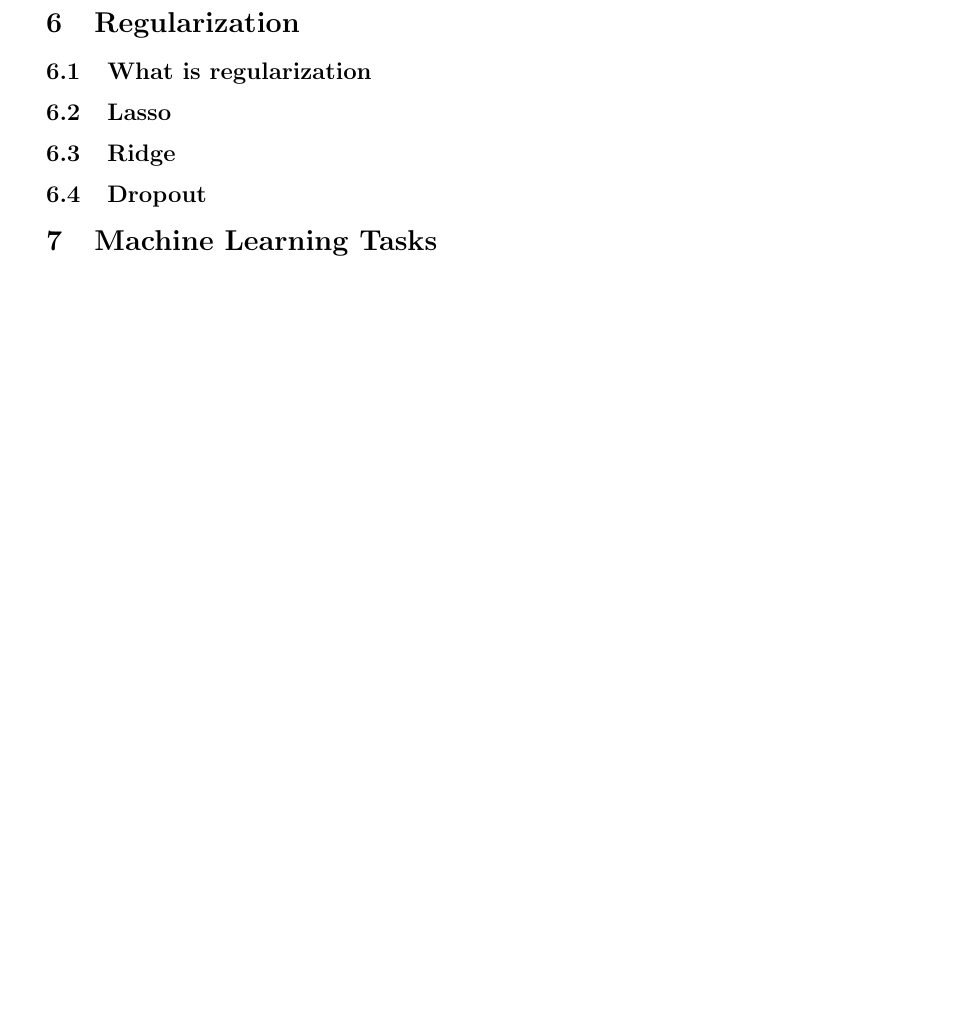
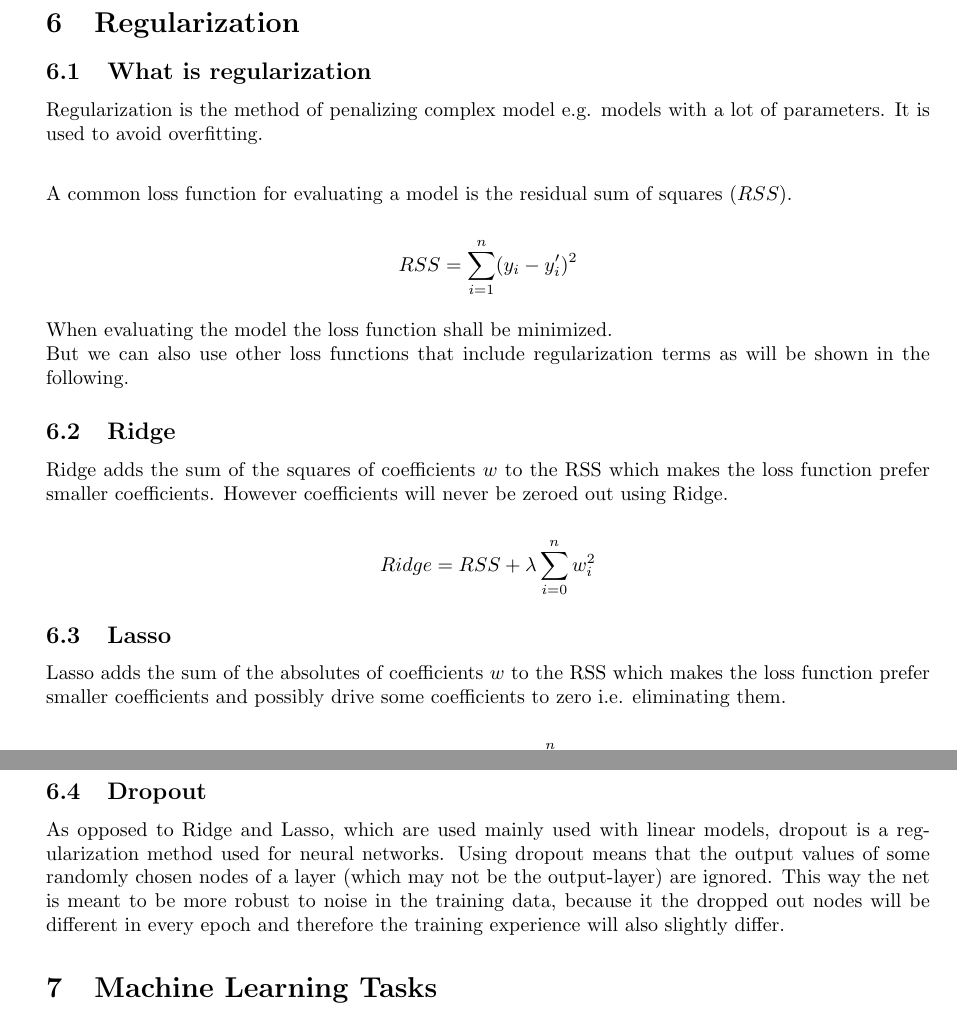
Before and after one commit to Jonas-Wessner/module-summaries, a LaTeX document (Semester5-ML/main.tex, which reads Semester5-ML/contents.tex): part of page 6 of 7 before the commit and two parts of pages 6 and 7 of 8 after it, the two joined at a grey line, cut so that both start at the same text, the shorter picture padded with empty space. Compiled offline with pdfLaTeX.

Commit message:
Sem5-ML: answer question 5

```diff
--- a/Semester5-ML/contents.tex
+++ b/Semester5-ML/contents.tex
@@ -152,10 +152,39 @@ If we have data with $n$ variables/features we can use principal component analy
 
 
 \section{Regularization}
+
 \subsection{What is regularization}
+Regularization is the method of penalizing complex model e.g. models with a lot of parameters. It is used to avoid overfitting.\\
+
+A common loss function for evaluating a model is the residual sum of squares ($RSS$).
+
+$$
+    RSS = \sum_{i=1}^{n} (y_{i} - y'_{i})^{2}
+$$
+
+When evaluating the model the loss function shall be minimized.\\
+But we can also use other loss functions that include regularization terms as will be shown in the following.
+
+\subsection{Ridge}
+
+Ridge adds the sum of the squares of coefficients $w$ to the RSS which makes the loss function prefer smaller coefficients. However coefficients will never be zeroed out using Ridge.
+
+$$
+    Ridge = RSS + \lambda \sum_{i=0}^{n} w_{i}^{2}
+$$
+
 \subsection{Lasso}
-\subsection{Ridge}
+
+Lasso adds the sum of the absolutes of coefficients $w$ to the RSS which makes the loss function prefer smaller coefficients and possibly drive some coefficients to zero i.e. eliminating them.
+
+$$
+    Ridge = RSS + \lambda \sum_{i=0}^{n} |w_{i}|
+$$
+
+
 \subsection{Dropout}
+
+As opposed to Ridge and Lasso, which are used mainly used with linear models, dropout is a regularization method used for neural networks. Using dropout means that the output values of some randomly chosen nodes of a layer (which may not be the output-layer) are ignored. This way the net is meant to be more robust to noise in the training data, because it the dropped out nodes will be different in every epoch and therefore the training experience will also slightly differ.
 
 \section{Machine Learning Tasks}
 
```
Also changed, not shown: Semester5-ML/main.pdf.
